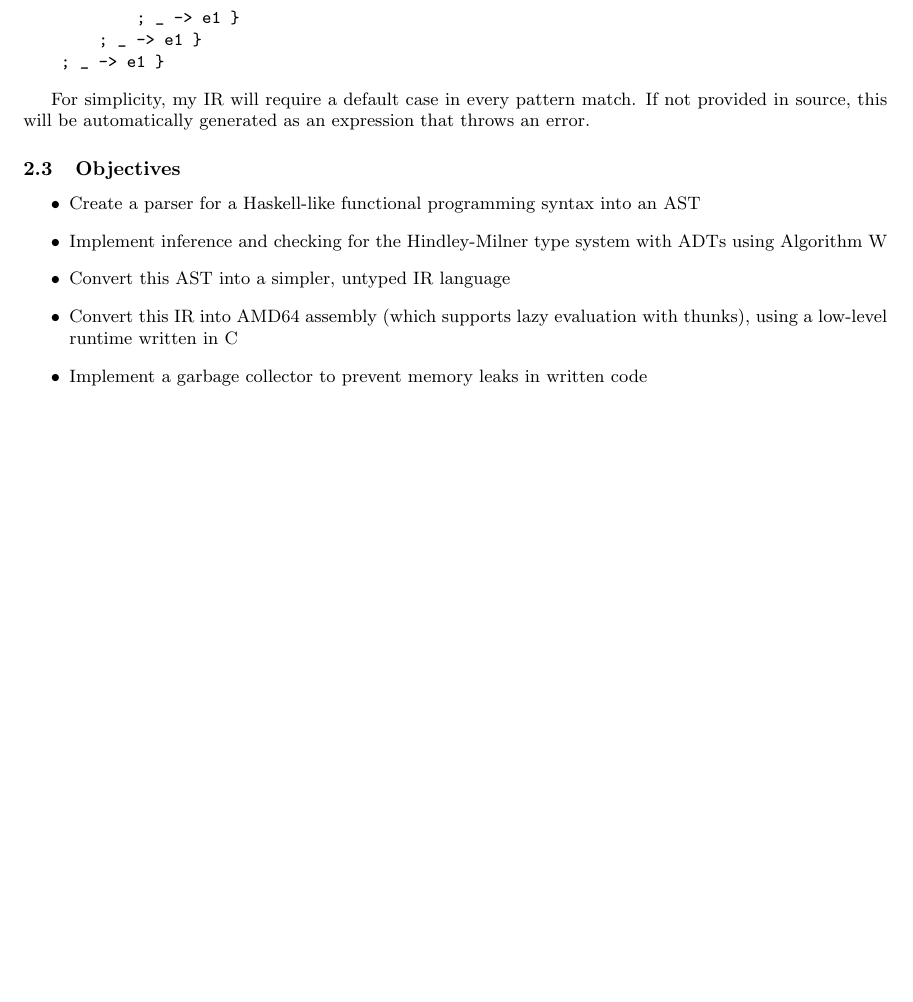
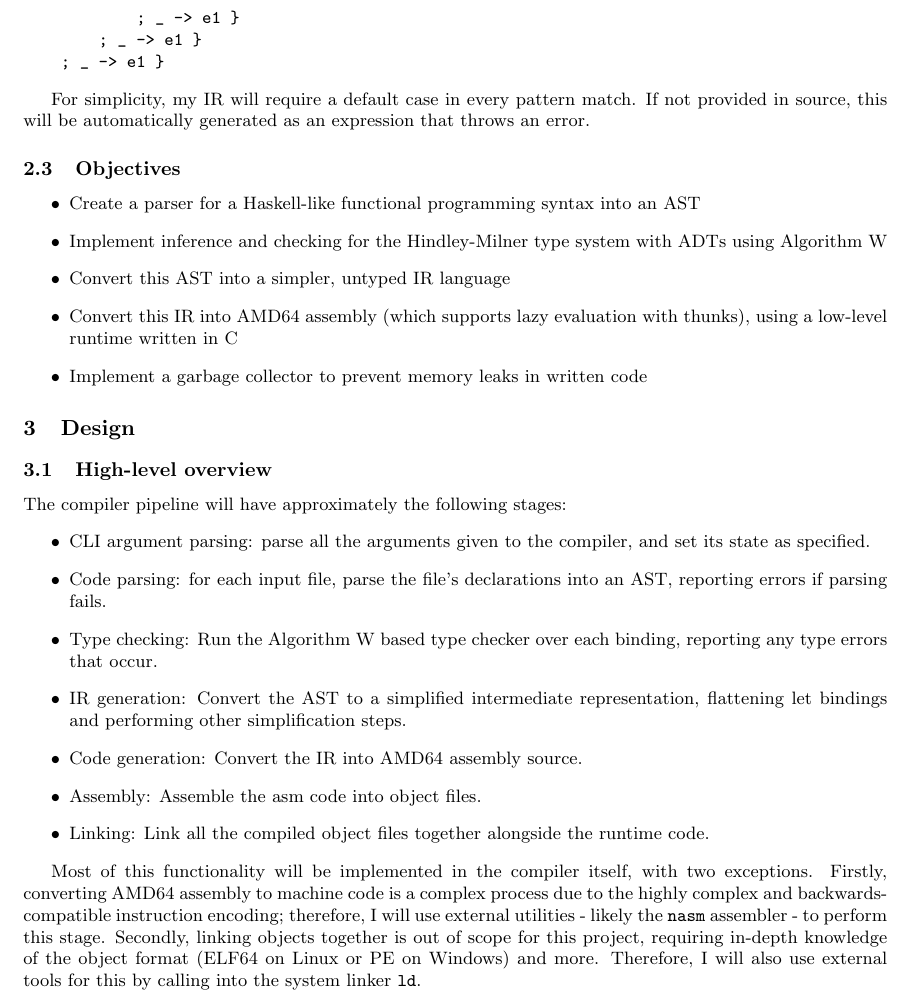
Before and after one commit to mlugg/nea-doc, a LaTeX document (report.tex): part of page 10 of 10, cut so that both start at the same text, the shorter picture padded with empty space. Compiled offline with pdfLaTeX.

Commit message:
[design] add compilation overview

```diff
--- a/report.tex
+++ b/report.tex
@@ -608,4 +608,42 @@ as an expression that throws an error.
 
 \end{itemize}
 
+\section{Design}
+
+\subsection{High-level overview}
+
+The compiler pipeline will have approximately the following stages:
+
+\begin{itemize}
+  \item CLI argument parsing: parse all the arguments given to the
+    compiler, and set its state as specified.
+
+  \item Code parsing: for each input file, parse the file's
+    declarations into an AST, reporting errors if parsing fails.
+
+  \item Type checking: Run the Algorithm W based type checker over each
+    binding, reporting any type errors that occur.
+
+  \item IR generation: Convert the AST to a simplified intermediate
+    representation, flattening let bindings and performing other
+    simplification steps.
+
+  \item Code generation: Convert the IR into AMD64 assembly source.
+
+  \item Assembly: Assemble the asm code into object files.
+
+  \item Linking: Link all the compiled object files together alongside
+    the runtime code.
+\end{itemize}
+
+Most of this functionality will be implemented in the compiler itself,
+with two exceptions. Firstly, converting AMD64 assembly to machine code
+is a complex process due to the highly complex and backwards-compatible
+instruction encoding; therefore, I will use external utilities - likely
+the \verb'nasm' assembler - to perform this stage. Secondly, linking
+objects together is out of scope for this project, requiring in-depth
+knowledge of the object format (ELF64 on Linux or PE on Windows) and
+more. Therefore, I will also use external tools for this by calling into
+the system linker \verb'ld'.
+
 \end{document}
```
